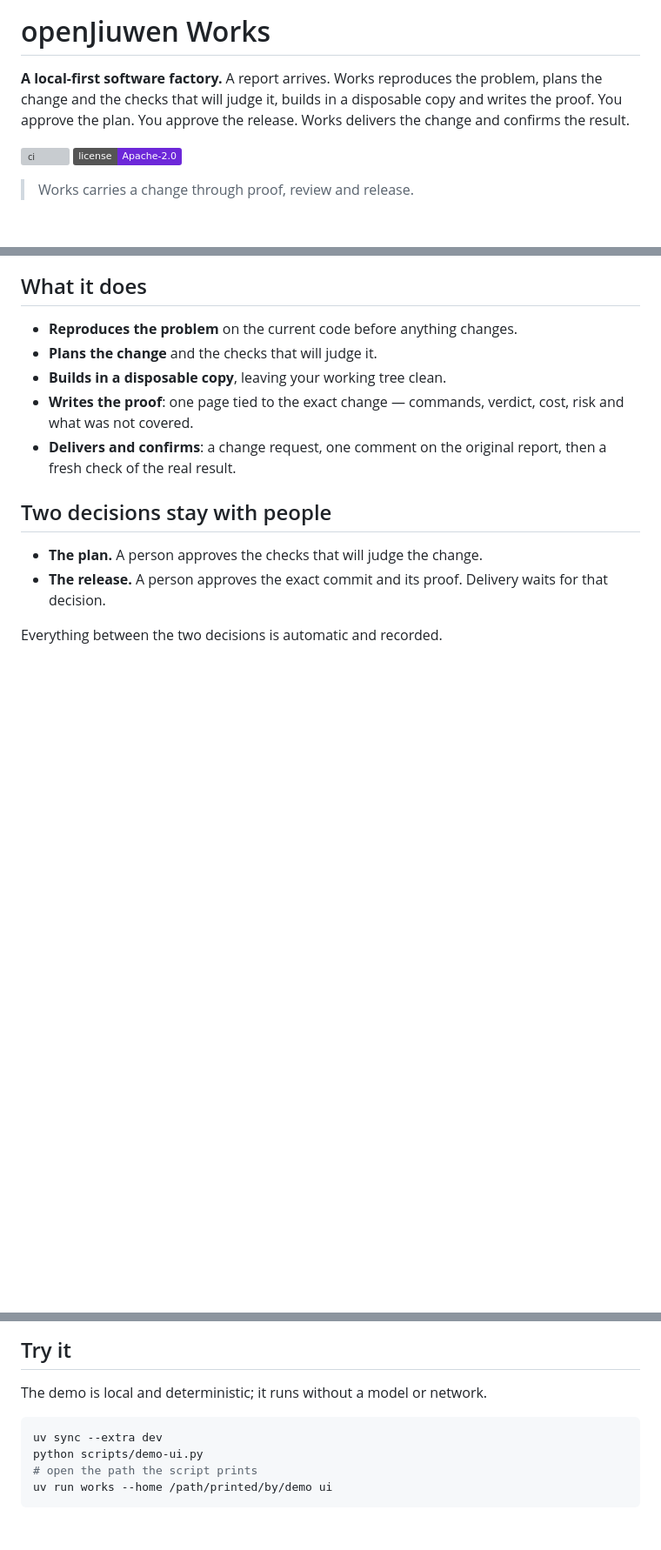
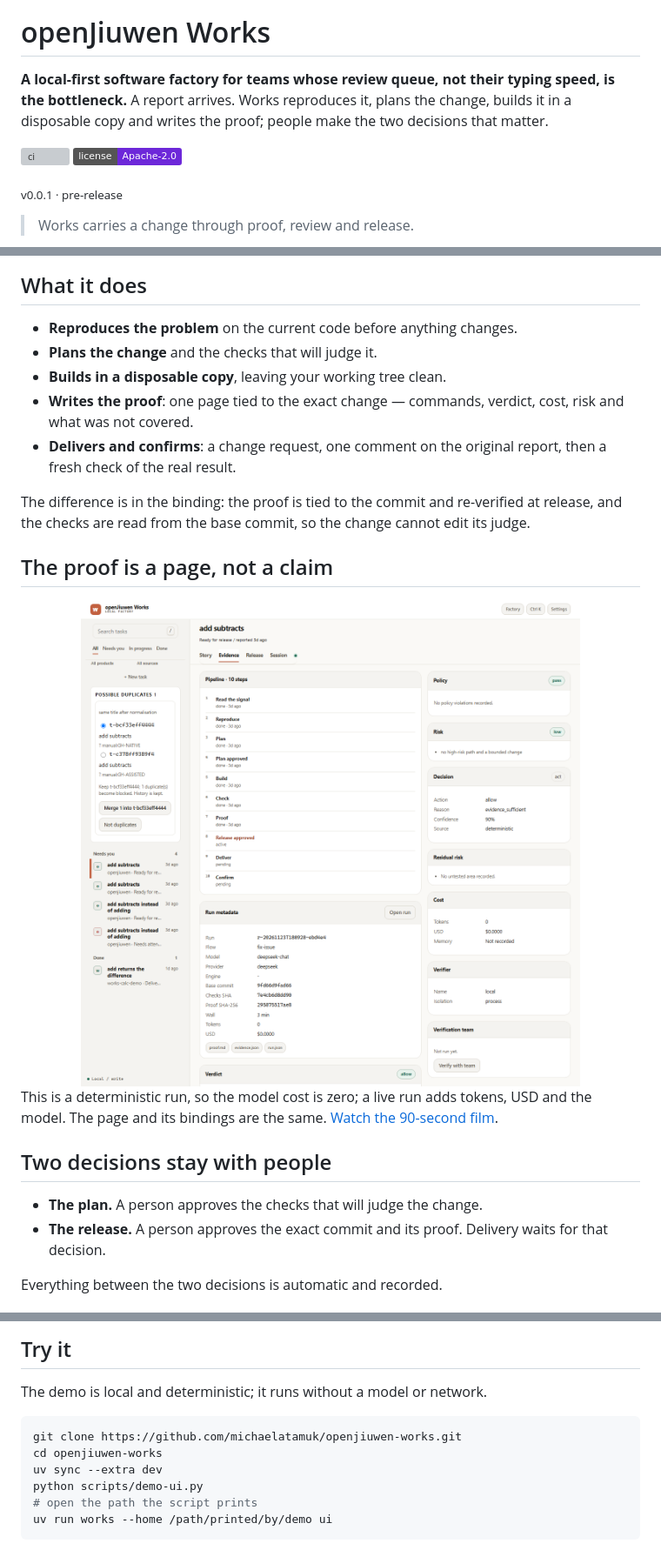
Before and after one commit to michaelatamuk/openjiuwen-works, a Markdown page: README.md, 3 parts joined by grey strips. Shown at 87% size. Rendered like a GitHub page; pictures changed too: docs/ui/evidence.png (added); badges without logos; blank space fills up the shorter version; grey boxes are pictures that could not be loaded.

````diff
--- a/README.md
+++ b/README.md
@@ -7,12 +7,14 @@
 
 # openJiuwen Works
 
-**A local-first software factory.** A report arrives. Works reproduces the problem, plans the change
-and the checks that will judge it, builds in a disposable copy and writes the proof. You approve the
-plan. You approve the release. Works delivers the change and confirms the result.
+**A local-first software factory for teams whose review queue, not their typing speed, is the
+bottleneck.** A report arrives. Works reproduces it, plans the change, builds it in a disposable copy
+and writes the proof; people make the two decisions that matter.
 
 [![ci](https://github.com/michaelatamuk/openjiuwen-works/actions/workflows/ci.yml/badge.svg)](https://github.com/michaelatamuk/openjiuwen-works/actions/workflows/ci.yml)
 [![license](https://img.shields.io/badge/license-Apache--2.0-6D28D9.svg)](LICENSE)
+
+<sub>v0.0.1 · pre-release</sub>
 
 > Works carries a change through proof, review and release.
 
@@ -29,6 +31,18 @@ plan. You approve the release. Works delivers the change and confirms the result
   not covered.
 - **Delivers and confirms**: a change request, one comment on the original report, then a fresh check
   of the real result.
+
+The difference is in the binding: the proof is tied to the commit and re-verified at release, and the
+checks are read from the base commit, so the change cannot edit its judge.
+
+## The proof is a page, not a claim
+
+<div align="center">
+  <img src="docs/ui/evidence.png" alt="The evidence page: the ten steps, policy, risk, the decision, residual risk, cost and run metadata" width="100%" />
+</div>
+
+This is a deterministic run, so the model cost is zero; a live run adds tokens, USD and the model. The
+page and its bindings are the same. [Watch the 90-second film](docs/video/openjiuwen-works-two-mondays.mp4).
 
 ## Two decisions stay with people
 
@@ -70,6 +84,8 @@ started run finishes.
 The demo is local and deterministic; it runs without a model or network.
 
 ```bash
+git clone https://github.com/michaelatamuk/openjiuwen-works.git
+cd openjiuwen-works
 uv sync --extra dev
 python scripts/demo-ui.py
 # open the path the script prints
````
Also changed, not shown: other parts of README.md (+10 -3 lines).
